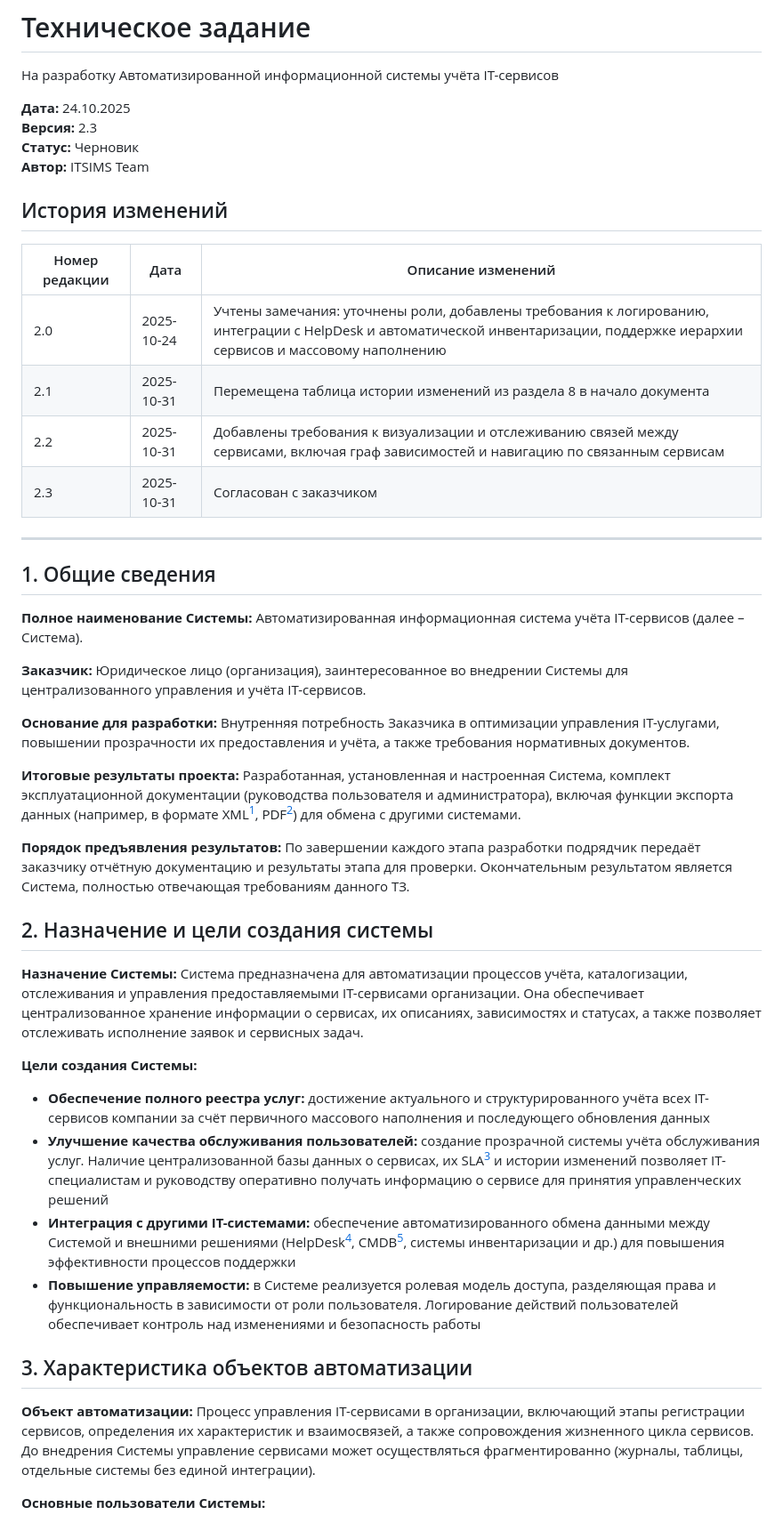
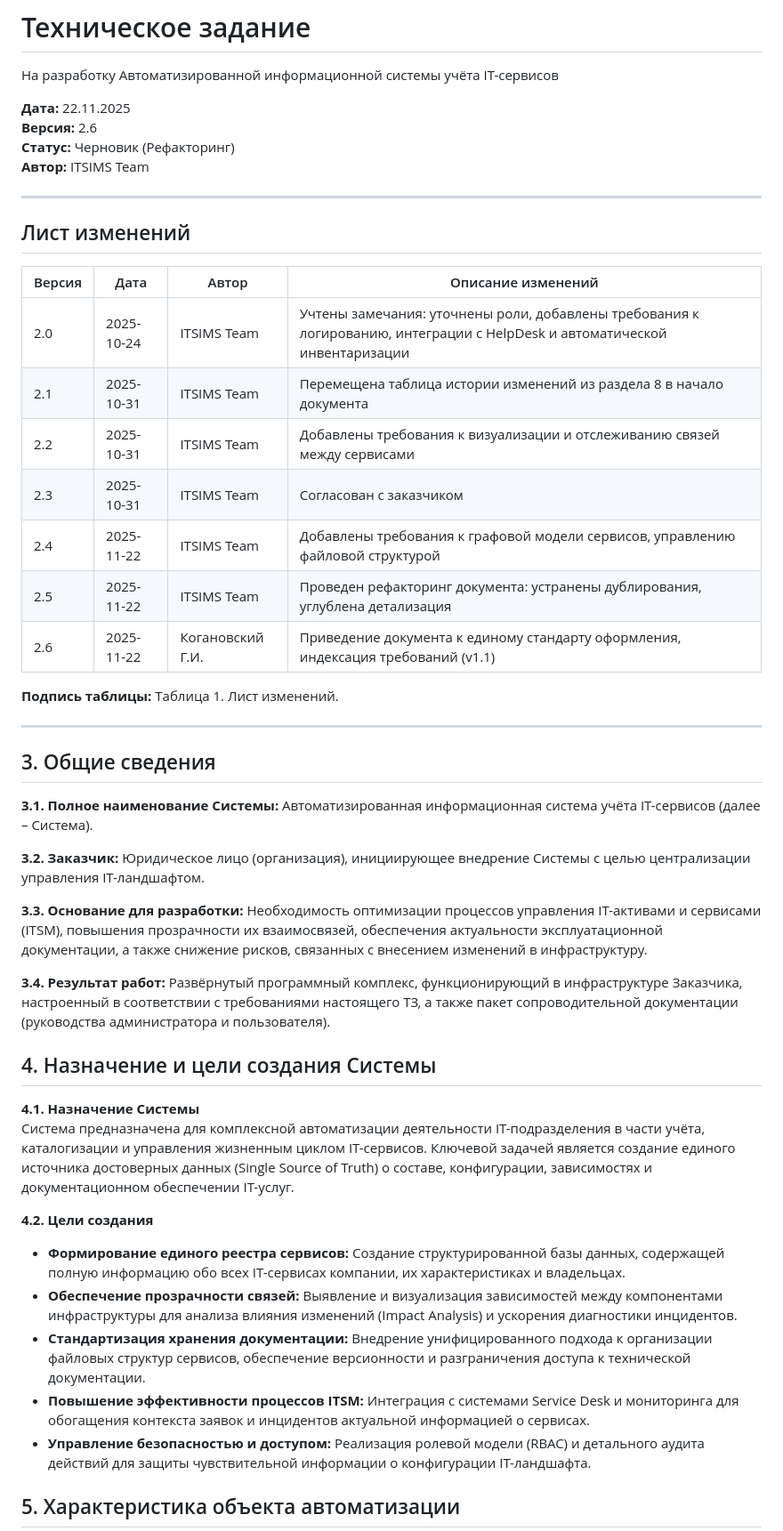
Before and after one commit to ITSIMS/ITSIMS-IT-Service-Inventory-and-Management-System, a Markdown page: deliverables/spec_technical.md, the part around the change printed below. Shown: that part at 89% size. Rendered like a GitHub page.

```diff
--- a/deliverables/spec_technical.md
+++ b/deliverables/spec_technical.md
@@ -2,48 +2,50 @@
 
 На разработку Автоматизированной информационной системы учёта IT-сервисов
 
-**Дата:** 24.10.2025
-**Версия:** 2.3
-**Статус:** Черновик
+**Дата:** 22.11.2025
+**Версия:** 2.6
+**Статус:** Черновик (Рефакторинг)
 **Автор:** ITSIMS Team
-
-## История изменений
-
-| Номер редакции | Дата       | Описание изменений                                                                                                                                                             |
-| -------------- | ---------- | ------------------------------------------------------------------------------------------------------------------------------------------------------------------------------ |
-| 2.0            | 2025-10-24 | Учтены замечания: уточнены роли, добавлены требования к логированию, интеграции с HelpDesk и автоматической инвентаризации, поддержке иерархии сервисов и массовому наполнению |
-| 2.1            | 2025-10-31 | Перемещена таблица истории изменений из раздела 8 в начало документа                                                                                                           |
-| 2.2            | 2025-10-31 | Добавлены требования к визуализации и отслеживанию связей между сервисами, включая граф зависимостей и навигацию по связанным сервисам                                         |
-| 2.3            | 2025-10-31 | Согласован с заказчиком                                                                                                                                                        |
 
 ---
 
-## 1. Общие сведения
+## Лист изменений
 
-**Полное наименование Системы:** Автоматизированная информационная система учёта IT-сервисов (далее – Система).
+| Версия | Дата       | Автор            | Описание изменений                                                                                                         |
+| ------ | ---------- | ---------------- | -------------------------------------------------------------------------------------------------------------------------- |
+| 2.0    | 2025-10-24 | ITSIMS Team      | Учтены замечания: уточнены роли, добавлены требования к логированию, интеграции с HelpDesk и автоматической инвентаризации |
+| 2.1    | 2025-10-31 | ITSIMS Team      | Перемещена таблица истории изменений из раздела 8 в начало документа                                                       |
+| 2.2    | 2025-10-31 | ITSIMS Team      | Добавлены требования к визуализации и отслеживанию связей между сервисами                                                  |
+| 2.3    | 2025-10-31 | ITSIMS Team      | Согласован с заказчиком                                                                                                    |
+| 2.4    | 2025-11-22 | ITSIMS Team      | Добавлены требования к графовой модели сервисов, управлению файловой структурой                                            |
+| 2.5    | 2025-11-22 | ITSIMS Team      | Проведен рефакторинг документа: устранены дублирования, углублена детализация                                              |
+| 2.6    | 2025-11-22 | Когановский Г.И. | Приведение документа к единому стандарту оформления, индексация требований (v1.1)                                          |
 
-**Заказчик:** Юридическое лицо (организация), заинтересованное во внедрении Системы для централизованного управления и учёта IT-сервисов.
+**Подпись таблицы:** Таблица 1. Лист изменений.
 
-**Основание для разработки:** Внутренняя потребность Заказчика в оптимизации управления IT-услугами, повышении прозрачности их предоставления и учёта, а также требования нормативных документов.
+---
 
-**Итоговые результаты проекта:** Разработанная, установленная и настроенная Система, комплект эксплуатационной документации (руководства пользователя и администратора), включая функции экспорта данных (например, в формате XML[^XML], PDF[^PDF]) для обмена с другими системами.
+## 3. Общие сведения
 
-**Порядок предъявления результатов:** По завершении каждого этапа разработки подрядчик передаёт заказчику отчётную документацию и результаты этапа для проверки. Окончательным результатом является Система, полностью отвечающая требованиям данного ТЗ.
+**3.1. Полное наименование Системы:** Автоматизированная информационная система учёта IT-сервисов (далее – Система).
 
-## 2. Назначение и цели создания системы
+**3.2. Заказчик:** Юридическое лицо (организация), инициирующее внедрение Системы с целью централизации управления IT-ландшафтом.
 
-**Назначение Системы:** Система предназначена для автоматизации процессов учёта, каталогизации, отслеживания и управления предоставляемыми IT-сервисами организации. Она обеспечивает централизованное хранение информации о сервисах, их описаниях, зависимостях и статусах, а также позволяет отслеживать исполнение заявок и сервисных задач.
+**3.3. Основание для разработки:** Необходимость оптимизации процессов управления IT-активами и сервисами (ITSM), повышения прозрачности их взаимосвязей, обеспечения актуальности эксплуатационной документации, а также снижение рисков, связанных с внесением изменений в инфраструктуру.
 
-**Цели создания Системы:**
+**3.4. Результат работ:** Развёрнутый программный комплекс, функционирующий в инфраструктуре Заказчика, настроенный в соответствии с требованиями настоящего ТЗ, а также пакет сопроводительной документации (руководства администратора и пользователя).
 
-- **Обеспечение полного реестра услуг:** достижение актуального и структурированного учёта всех IT-сервисов компании за счёт первичного массового наполнения и последующего обновления данных
-- **Улучшение качества обслуживания пользователей:** создание прозрачной системы учёта обслуживания услуг. Наличие централизованной базы данных о сервисах, их SLA[^SLA] и истории изменений позволяет IT-специалистам и руководству оперативно получать информацию о сервисе для принятия управленческих решений
-- **Интеграция с другими IT-системами:** обеспечение автоматизированного обмена данными между Системой и внешними решениями (HelpDesk[^HelpDesk], CMDB[^CMDB], системы инвентаризации и др.) для повышения эффективности процессов поддержки
-- **Повышение управляемости:** в Системе реализуется ролевая модель доступа, разделяющая права и функциональность в зависимости от роли пользователя. Логирование действий пользователей обеспечивает контроль над изменениями и безопасность работы
+## 4. Назначение и цели создания Системы
 
-## 3. Характеристика объектов автоматизации
+**4.1. Назначение Системы**
+Система предназначена для комплексной автоматизации деятельности IT-подразделения в части учёта, каталогизации и управления жизненным циклом IT-сервисов. Ключевой задачей является создание единого источника достоверных данных (Single Source of Truth) о составе, конфигурации, зависимостях и документационном обеспечении IT-услуг.
 
-**Объект автоматизации:** Процесс управления IT-сервисами в организации, включающий этапы регистрации сервисов, определения их характеристик и взаимосвязей, а также сопровождения жизненного цикла сервисов. До внедрения Системы управление сервисами может осуществляться фрагментированно (журналы, таблицы, отдельные системы без единой интеграции).
+**4.2. Цели создания**
+*   **Формирование единого реестра сервисов:** Создание структурированной базы данных, содержащей полную информацию обо всех IT-сервисах компании, их характеристиках и владельцах.
+*   **Обеспечение прозрачности связей:** Выявление и визуализация зависимостей между компонентами инфраструктуры для анализа влияния изменений (Impact Analysis) и ускорения диагностики инцидентов.
+*   **Стандартизация хранения документации:** Внедрение унифицированного подхода к организации файловых структур сервисов, обеспечение версионности и разграничения доступа к технической документации.
+*   **Повышение эффективности процессов ITSM:** Интеграция с системами Service Desk и мониторинга для обогащения контекста заявок и инцидентов актуальной информацией о сервисах.
+*   **Управление безопасностью и доступом:** Реализация ролевой модели (RBAC) и детального аудита действий для защиты чувствительной информации о конфигурации IT-ландшафта.
 
-**Основные пользователи Системы:**
+## 5. Характеристика объекта автоматизации
 
```
Also changed, not shown: other parts of deliverables/spec_technical.md (+85 -76 lines), 1 other file.
